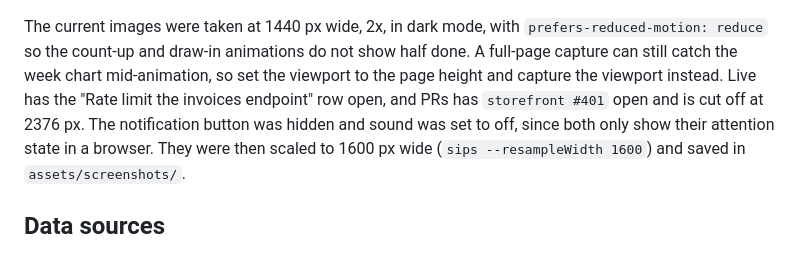
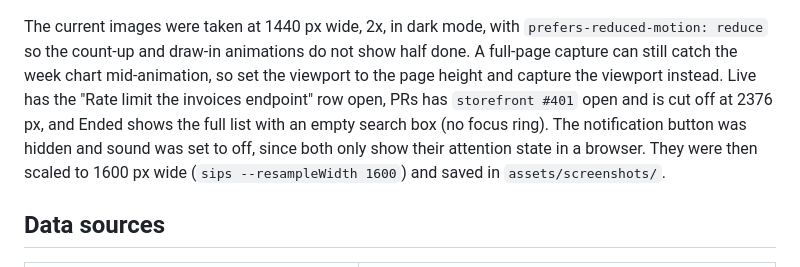
Before and after one commit to Ryoma0219/chan_to_yare, a Markdown page: HACKING.md, the part around the change. Drawn GitHub-style.

```diff
--- a/HACKING.md
+++ b/HACKING.md
@@ -60,7 +60,8 @@ The current images were taken at 1440 px wide, 2x, in dark mode, with
 do not show half done. A full-page capture can still catch the week chart
 mid-animation, so set the viewport to the page height and capture the
 viewport instead. Live has the "Rate limit the invoices endpoint" row
-open, and PRs has `storefront #401` open and is cut off at 2376 px. The
+open, PRs has `storefront #401` open and is cut off at 2376 px, and Ended
+shows the full list with an empty search box (no focus ring). The
 notification button was hidden and sound was set to off, since both
 only show their attention state in a browser. They were then scaled to 1600 px wide
 (`sips --resampleWidth 1600`) and saved in `assets/screenshots/`.
```
Also changed, not shown: README.md (+3 -0 lines), assets/screenshots/ended.png (added), assets/screenshots/live.png, assets/screenshots/prs.png, 3 other files.
